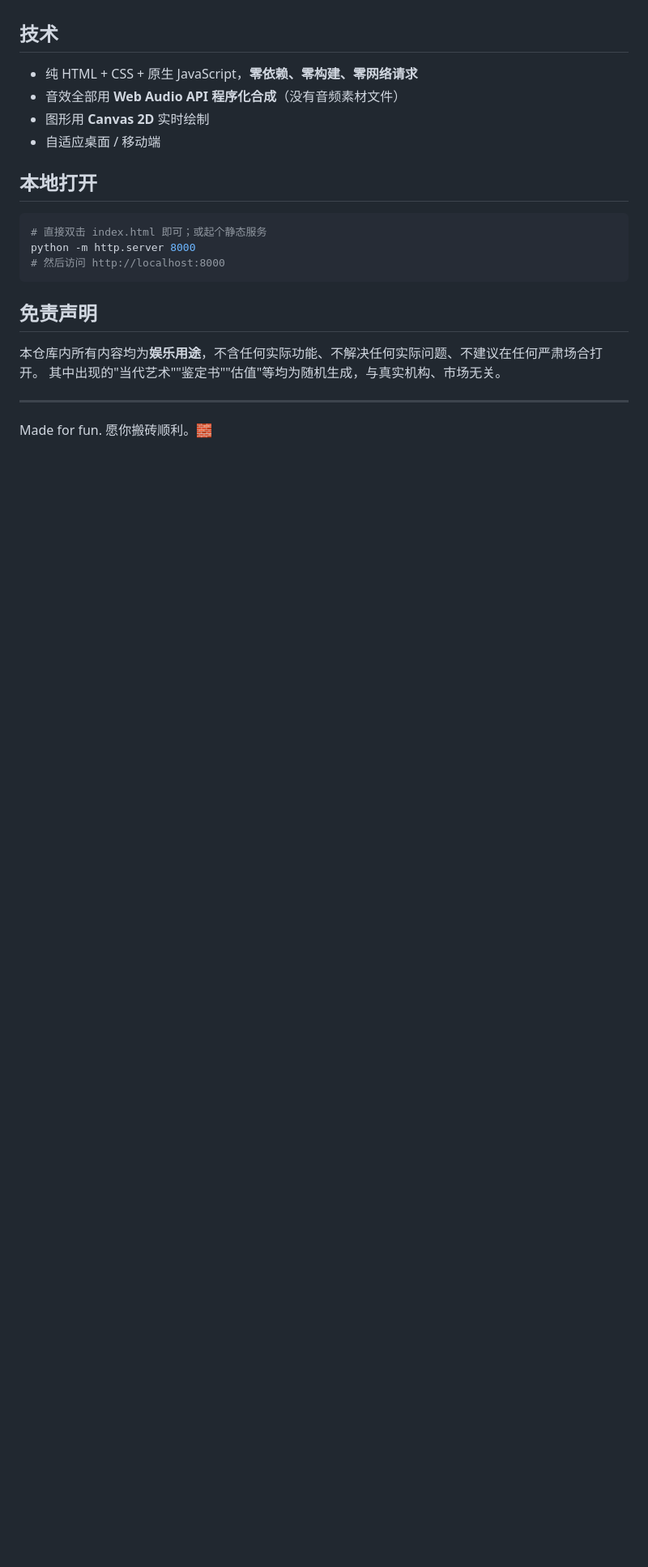
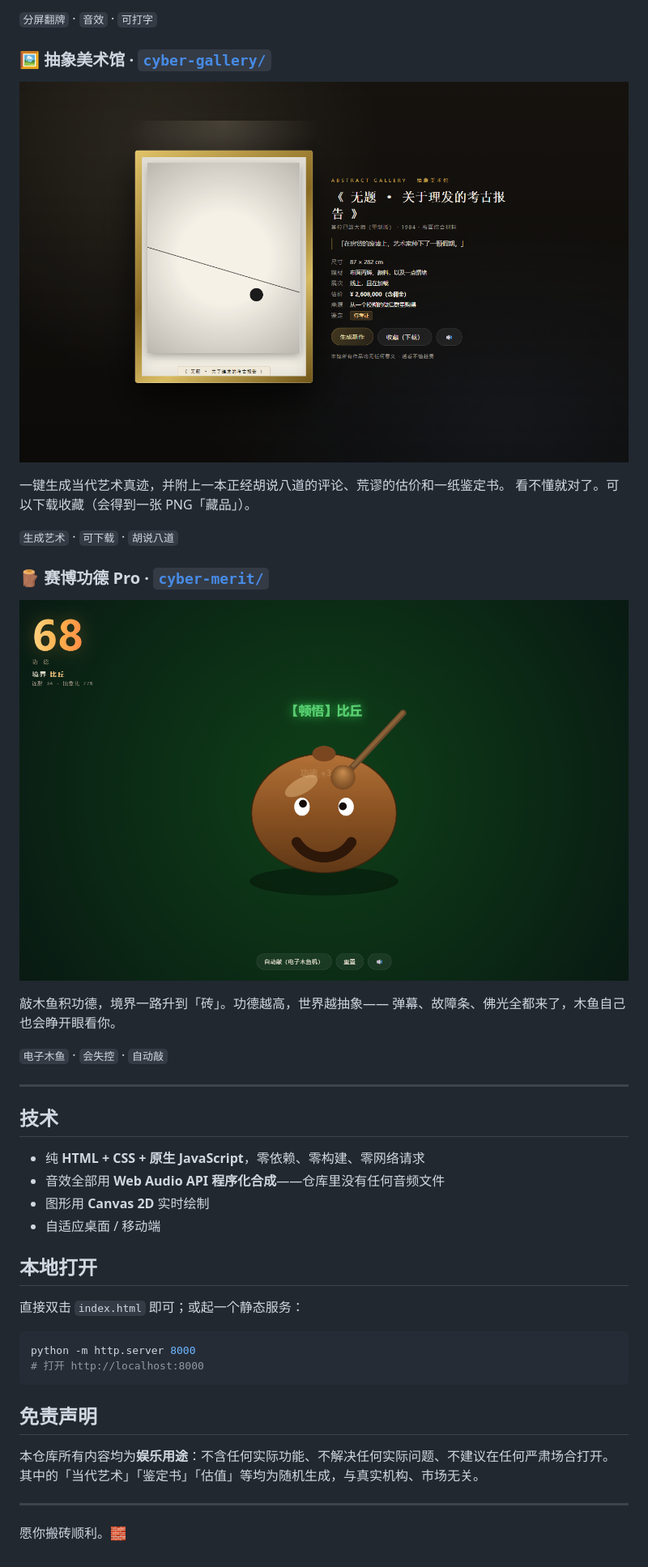
Before and after one commit to charanie/useless-toys, a Markdown page: README.md, the part around one of its changes. Shown at 81% size. Drawn GitHub-style; pictures changed too: shots/gallery.png (added), shots/merit.png (added); blank space fills up the shorter version.

Commit message:
docs: 加上四件玩具的实拍截图与图文 README

````diff
--- a/README.md
+++ b/README.md
@@ -17,24 +35,46 @@
+`分屏翻牌` · `音效` · `可打字`
+
+### 🖼 抽象美术馆 · [`cyber-gallery/`](cyber-gallery/)
+
+![抽象美术馆](shots/gallery.png)
+
+一键生成当代艺术真迹，并附上一本正经胡说八道的评论、荒谬的估价和一纸鉴定书。
+看不懂就对了。可以下载收藏（会得到一张 PNG「藏品」）。
+
+`生成艺术` · `可下载` · `胡说八道`
+
+### 🪵 赛博功德 Pro · [`cyber-merit/`](cyber-merit/)
+
+![赛博功德 Pro](shots/merit.png)
+
+敲木鱼积功德，境界一路升到「砖」。功德越高，世界越抽象——
+弹幕、故障条、佛光全都来了，木鱼自己也会睁开眼看你。
+
+`电子木鱼` · `会失控` · `自动敲`
+
+---
 
 ## 技术
 
-- 纯 HTML + CSS + 原生 JavaScript，**零依赖、零构建、零网络请求**
-- 音效全部用 **Web Audio API 程序化合成**（没有音频素材文件）
+- 纯 **HTML + CSS + 原生 JavaScript**，零依赖、零构建、零网络请求
+- 音效全部用 **Web Audio API 程序化合成**——仓库里没有任何音频文件
 - 图形用 **Canvas 2D** 实时绘制
 - 自适应桌面 / 移动端
 
 ## 本地打开
 
+直接双击 `index.html` 即可；或起一个静态服务：
+
 ```bash
-# 直接双击 index.html 即可；或起个静态服务
 python -m http.server 8000
-# 然后访问 http://localhost:8000
+# 打开 http://localhost:8000
 ```
 
 ## 免责声明
 
-本仓库内所有内容均为**娱乐用途**，不含任何实际功能、不解决任何实际问题、不建议在任何严肃场合打开。
-其中出现的"当代艺术""鉴定书""估值"等均为随机生成，与真实机构、市场无关。
+本仓库所有内容均为**娱乐用途**：不含任何实际功能、不解决任何实际问题、不建议在任何严肃场合打开。
+其中的「当代艺术」「鉴定书」「估值」等均为随机生成，与真实机构、市场无关。
 
 ---
 
-Made for fun. 愿你搬砖顺利。🧱
+愿你搬砖顺利。🧱
````
Also changed, not shown: other parts of README.md (+28 -10 lines), shots/brick.png (added), shots/shop.png (added), shots/sign.png (added).
